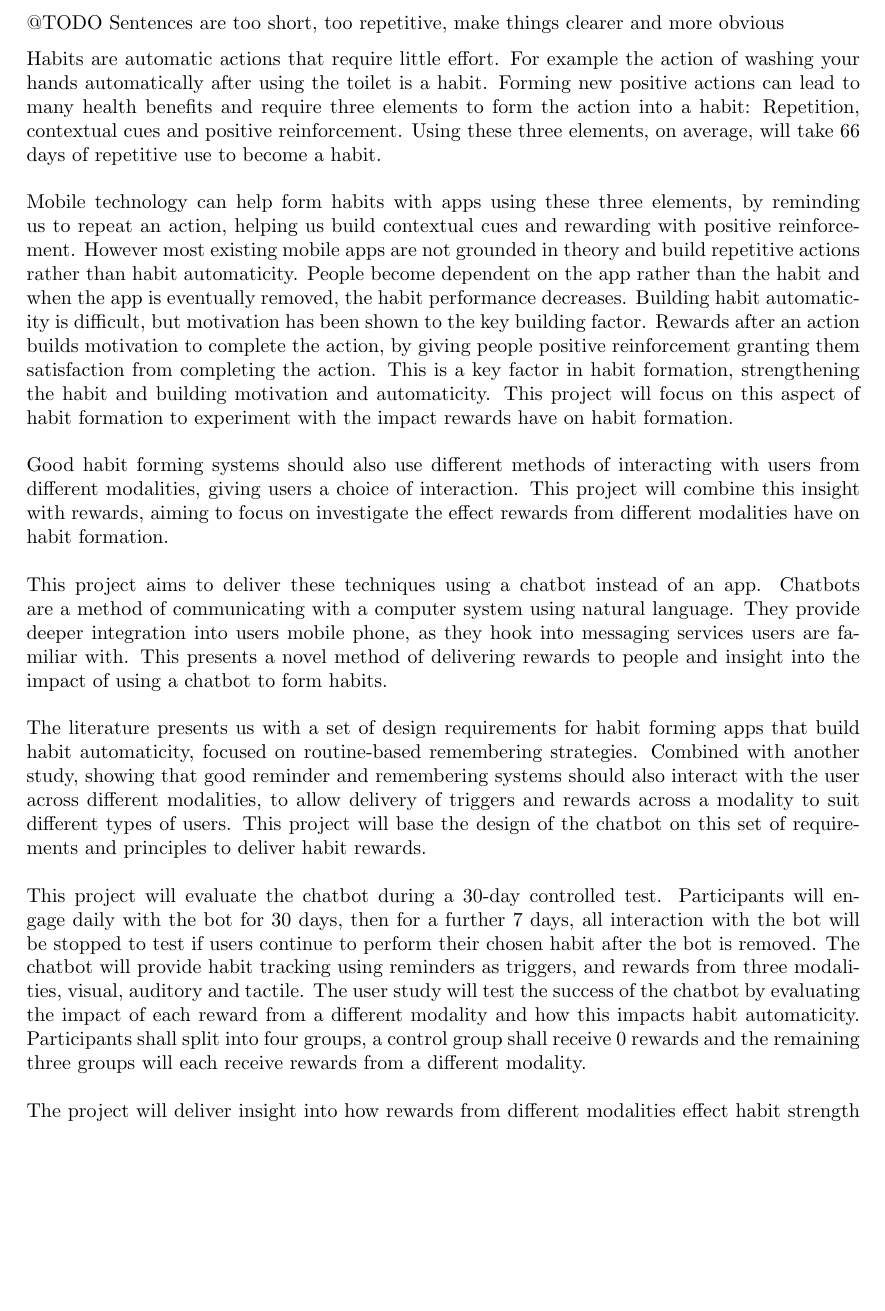
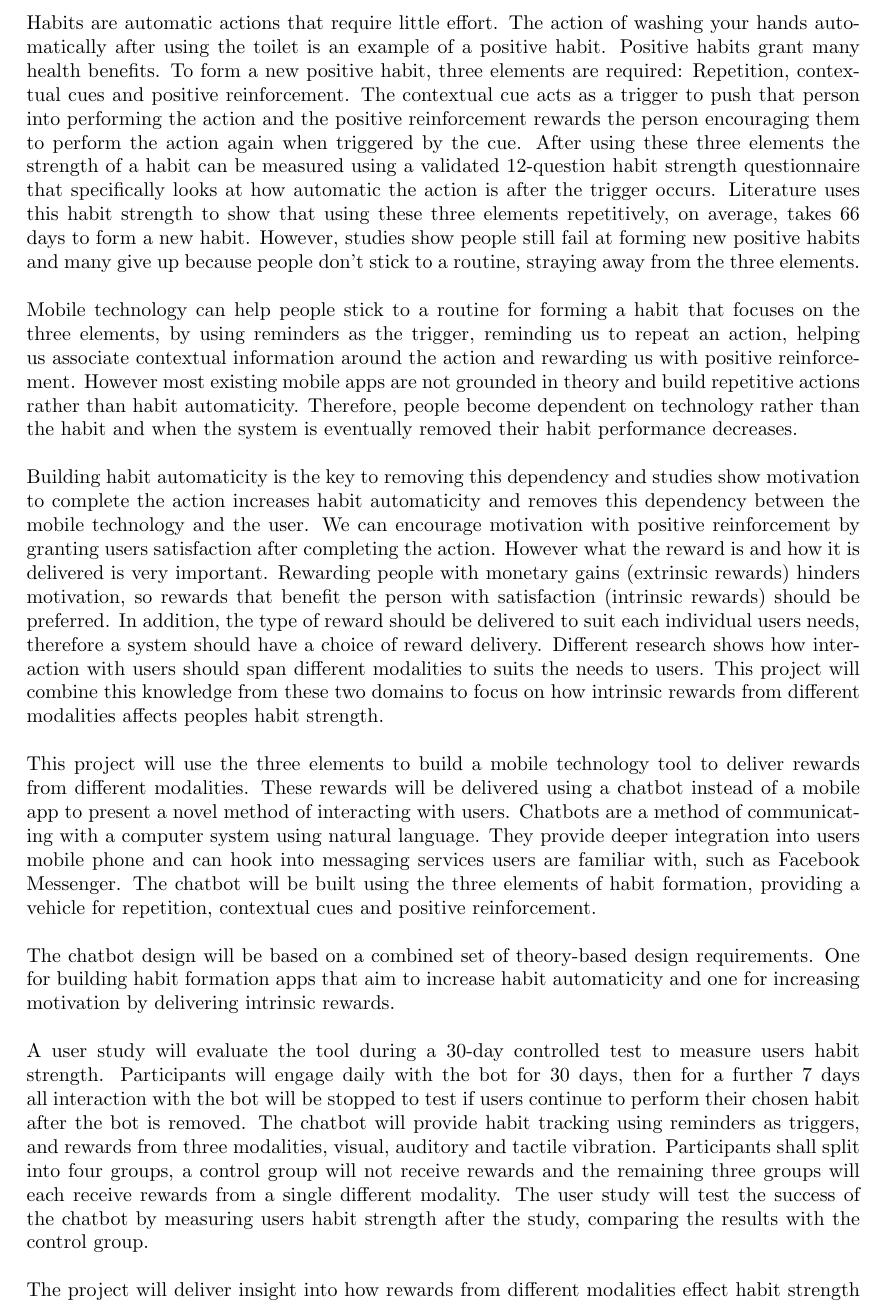
Before and after one commit to harrymt/masters-thesis, a LaTeX document (research-review/main.tex, which reads research-review/chapters/1_abstract.tex): part of page 3 of 25 before the commit and part of page 3 of 26 after it, cut at the place of the change, the shorter picture padded with empty space. Compiled offline with pdfLaTeX.

Commit message:
Improved abstract
- Removed repetitive sentences
- Clarified sentences

```diff
--- a/research-review/chapters/1_abstract.tex
+++ b/research-review/chapters/1_abstract.tex
@@ -1,18 +1,16 @@
 \section*{Executive Summary}
 
-@TODO Sentences are too short, too repetitive, make things clearer and more obvious
-
-Habits are automatic actions that require little effort. For example the action of washing your hands automatically after using the toilet is a habit. Forming new positive actions can lead to many health benefits and require three elements to form the action into a habit: Repetition, contextual cues and positive reinforcement. Using these three elements, on average, will take 66 days of repetitive use to become a habit.\newline
+Habits are automatic actions that require little effort. The action of washing your hands automatically after using the toilet is an example of a positive habit. Positive habits grant many health benefits. To form a new positive habit, three elements are required: Repetition, contextual cues and positive reinforcement. The contextual cue acts as a trigger to push that person into performing the action and the positive reinforcement rewards the person encouraging them to perform the action again when triggered by the cue. After using these three elements the strength of a habit can be measured using a validated 12-question habit strength questionnaire that specifically looks at how automatic the action is after the trigger occurs. Literature uses this habit strength to show that using these three elements repetitively, on average, takes 66 days to form a new habit. However, studies show people still fail at forming new positive habits and many give up because people don't stick to a routine, straying away from the three elements.\newline
 \newline
-Mobile technology can help form habits with apps using these three elements, by reminding us to repeat an action, helping us build contextual cues and rewarding with positive reinforcement. However most existing mobile apps are not grounded in theory and build repetitive actions rather than habit automaticity. People become dependent on the app rather than the habit and when the app is eventually removed, the habit performance decreases. Building habit automaticity is difficult, but motivation has been shown to the key building factor. Rewards after an action builds motivation to complete the action, by giving people positive reinforcement granting them satisfaction from completing the action. This is a key factor in habit formation, strengthening the habit and building motivation and automaticity. This project will focus on this aspect of habit formation to experiment with the impact rewards have on habit formation.\newline
+Mobile technology can help people stick to a routine for forming a habit that focuses on the three elements, by using reminders as the trigger, reminding us to repeat an action, helping us associate contextual information around the action and rewarding us with positive reinforcement. However most existing mobile apps are not grounded in theory and build repetitive actions rather than habit automaticity. Therefore, people become dependent on technology rather than the habit and when the system is eventually removed their habit performance decreases.\newline
 \newline
-Good habit forming systems should also use different methods of interacting with users from different modalities, giving users a choice of interaction. This project will combine this insight with rewards, aiming to focus on investigate the effect rewards from different modalities have on habit formation.\newline
+Building habit automaticity is the key to removing this dependency and studies show motivation to complete the action increases habit automaticity and removes this dependency between the mobile technology and the user. We can encourage motivation with positive reinforcement by granting users satisfaction after completing the action. However what the reward is and how it is delivered is very important. Rewarding people with monetary gains (extrinsic rewards) hinders motivation, so rewards that benefit the person with satisfaction (intrinsic rewards) should be preferred. In addition, the type of reward should be delivered to suit each individual users needs, therefore a system should have a choice of reward delivery. Different research shows how interaction with users should span different modalities to suits the needs to users. This project will combine this knowledge from these two domains to focus on how intrinsic rewards from different modalities affects peoples habit strength.\newline
 \newline
-This project aims to deliver these techniques using a chatbot instead of an app. Chatbots are a method of communicating with a computer system using natural language. They provide deeper integration into users mobile phone, as they hook into messaging services users are familiar with. This presents a novel method of delivering rewards to people and insight into the impact of using a chatbot to form habits.\newline
+This project will use the three elements to build a mobile technology tool to deliver rewards from different modalities. These rewards will be delivered using a chatbot instead of a mobile app to present a novel method of interacting with users. Chatbots are a method of communicating with a computer system using natural language. They provide deeper integration into users mobile phone and can hook into messaging services users are familiar with, such as Facebook Messenger. The chatbot will be built using the three elements of habit formation, providing a vehicle for repetition, contextual cues and positive reinforcement.\newline
 \newline
-The literature presents us with a set of design requirements for habit forming apps that build habit automaticity, focused on routine-based remembering strategies. Combined with another study, showing that good reminder and remembering systems should also interact with the user across different modalities, to allow delivery of triggers and rewards across a modality to suit different types of users. This project will base the design of the chatbot on this set of requirements and principles to deliver habit rewards.\newline
+The chatbot design will be based on a combined set of theory-based design requirements. One for building habit formation apps that aim to increase habit automaticity and one for increasing motivation by delivering intrinsic rewards.\newline
 \newline
-This project will evaluate the chatbot during a 30-day controlled test. Participants will engage daily with the bot for 30 days, then for a further 7 days, all interaction with the bot will be stopped to test if users continue to perform their chosen habit after the bot is removed. The chatbot will provide habit tracking using reminders as triggers, and rewards from three modalities, visual, auditory and tactile. The user study will test the success of the chatbot by evaluating the impact of each reward from a different modality and how this impacts habit automaticity. Participants shall split into four groups, a control group shall receive 0 rewards and the remaining three groups will each receive rewards from a different modality.\newline
+A user study will evaluate the tool during a 30-day controlled test to measure users habit strength. Participants will engage daily with the bot for 30 days, then for a further 7 days all interaction with the bot will be stopped to test if users continue to perform their chosen habit after the bot is removed. The chatbot will provide habit tracking using reminders as triggers, and rewards from three modalities, visual, auditory and tactile vibration. Participants shall split into four groups, a control group will not receive rewards and the remaining three groups will each receive rewards from a single different modality. The user study will test the success of the chatbot by measuring users habit strength after the study, comparing the results with the control group.\newline
 \newline
 The project will deliver insight into how rewards from different modalities effect habit strength and opens up new research avenues for the investigating the use of chatbots as vehicles for promoting behaviour change.
 
```
Also changed, not shown: research-review/stats.md (+4 -4 lines), research-review/main.pdf.
